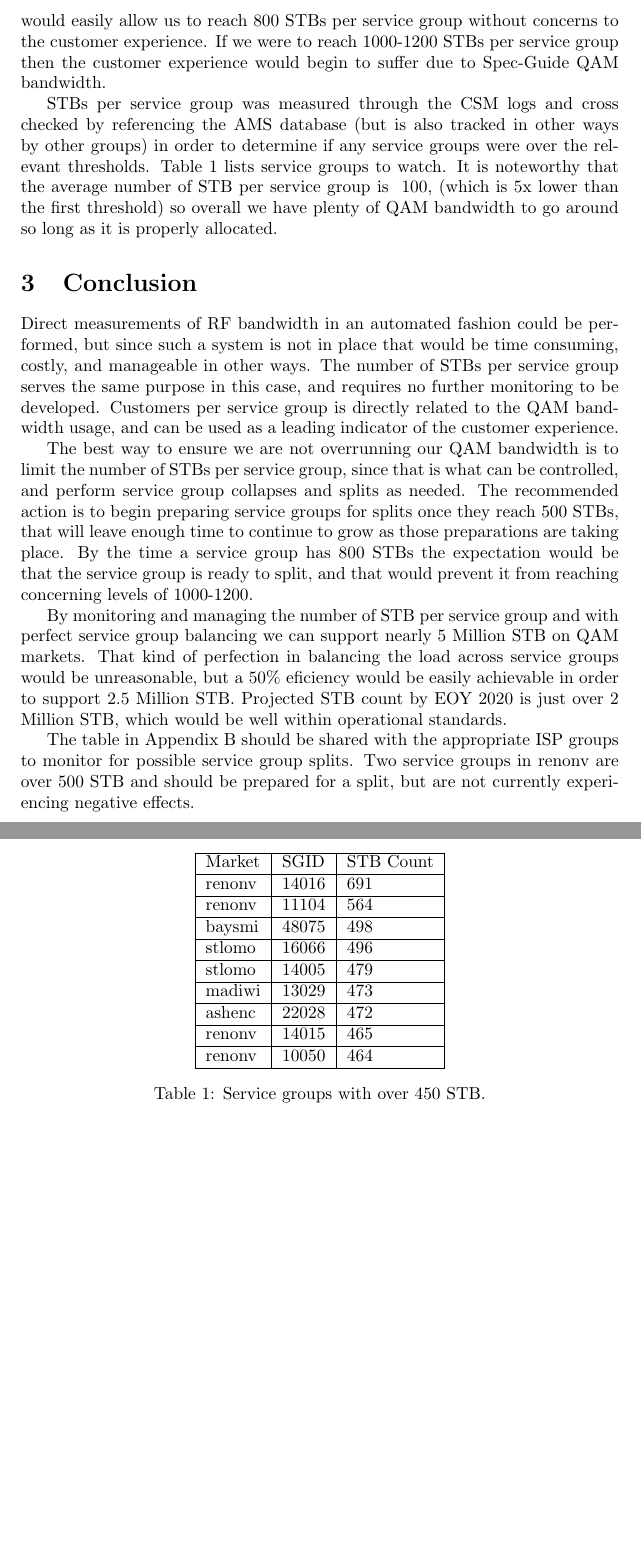
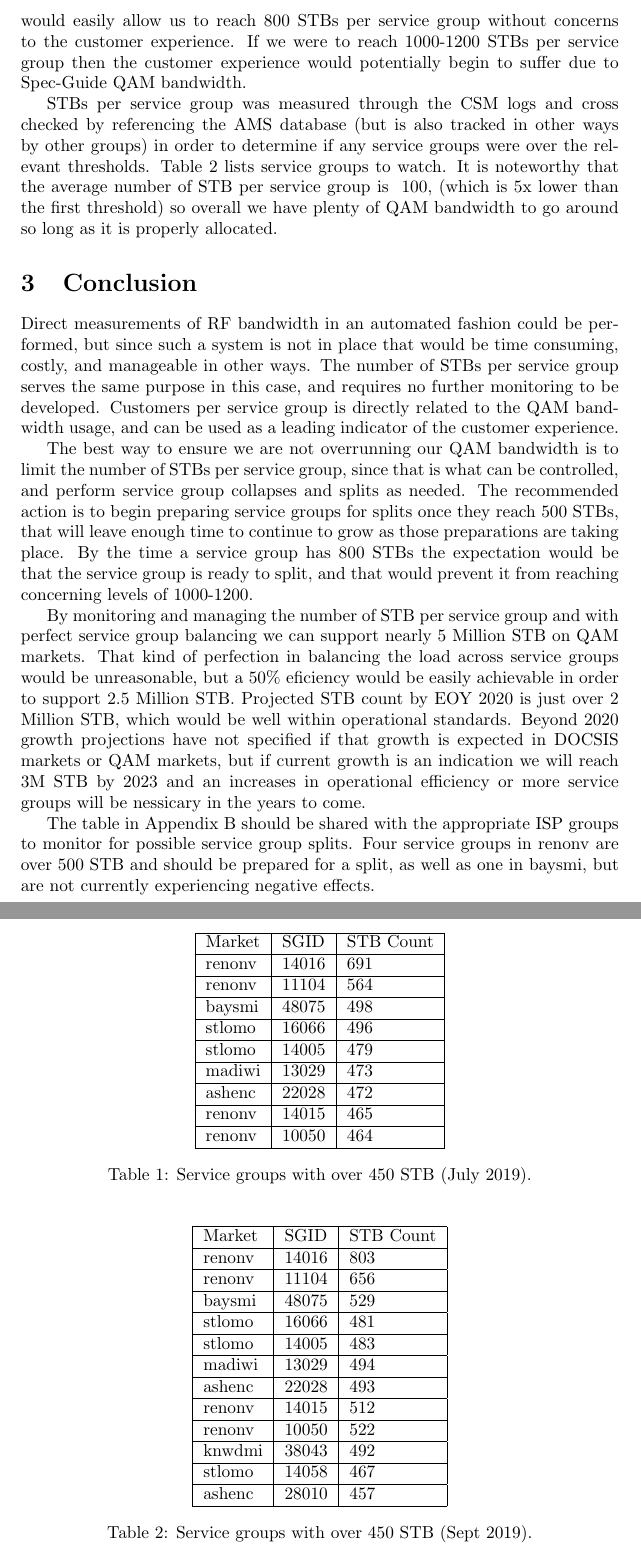
Before and after one commit to BradSchoenrock/OldLaTeXDouments, a LaTeX document (QAMCapacity/CapacityAnalysis_QAM.tex): two parts of pages 5 and 7 of 7, joined at a grey line, cut so that both start at the same text, the shorter picture padded with empty space. Compiled offline with pdfLaTeX.

Commit message:
updating QAM capacity

```diff
--- a/QAMCapacity/CapacityAnalysis_QAM.tex
+++ b/QAMCapacity/CapacityAnalysis_QAM.tex
@@ -7,8 +7,8 @@
 
 
 \author{Brad Schoenrock\\Video Operations Engineering\\Charter Communications\\Greenwood Village, CO}
-\title{Spec-Guide QAM Bandwidth Capacity Analysis:\\Charter Internal Note.\\Draft Version 1.3.0}
-\date{July. 2019}
+\title{Spec-Guide QAM Bandwidth Capacity Analysis:\\Charter Internal Note.\\Draft Version 1.3.2}
+\date{Oct. 2019}
 \begin{document}
 \maketitle
 \newpage
@@ -50,7 +50,7 @@ This calculation leads to a capacity of ~500 STB per service group. There are se
 \item The QRM uses smartmuxing which ``Recycles'' unused bandwidth in order to serve out more sessions than this analysis would indicate.
 \end{enumerate}
 
-These factors provide significant leeway in capacity concerns. Operating at 500 STBs per service group would be operationally ideal, but these factors would easily allow us to reach 800 STBs per service group without concerns to the customer experience. If we were to reach 1000-1200 STBs per service group then the customer experience would begin to suffer due to Spec-Guide QAM bandwidth.
+These factors provide significant leeway in capacity concerns. Operating at 500 STBs per service group would be operationally ideal, but these factors would easily allow us to reach 800 STBs per service group without concerns to the customer experience. If we were to reach 1000-1200 STBs per service group then the customer experience would potentially begin to suffer due to Spec-Guide QAM bandwidth.
 
 STBs per service group was measured through the CSM logs and cross checked by referencing the AMS database (but is also tracked in other ways by other groups) in order to determine if any service groups were over the relevant thresholds. Table~\ref{TABLE-HighSGUse} lists service groups to watch. It is noteworthy that the average number of STB per service group is ~100, (which is 5x lower than the first threshold) so overall we have plenty of QAM bandwidth to go around so long as it is properly allocated.
 
@@ -63,9 +63,9 @@ Direct measurements of RF bandwidth in an automated fashion could be performed,
 
 The best way to ensure we are not overrunning our QAM bandwidth is to limit the number of STBs per service group, since that is what can be controlled, and perform service group collapses and splits as needed. The recommended action is to begin preparing service groups for splits once they reach 500 STBs, that will leave enough time to continue to grow as those preparations are taking place. By the time a service group has 800 STBs the expectation would be that the service group is ready to split, and that would prevent it from reaching concerning levels of 1000-1200.
 
-By monitoring and managing the number of STB per service group and with perfect service group balancing we can support nearly 5 Million STB on QAM markets. That kind of perfection in balancing the load across service groups would be unreasonable, but a 50\% eficiency would be easily achievable in order to support 2.5 Million STB. Projected STB count by EOY 2020 is just over 2 Million STB, which would be well within operational standards.
+By monitoring and managing the number of STB per service group and with perfect service group balancing we can support nearly 5 Million STB on QAM markets. That kind of perfection in balancing the load across service groups would be unreasonable, but a 50\% eficiency would be easily achievable in order to support 2.5 Million STB. Projected STB count by EOY 2020 is just over 2 Million STB, which would be well within operational standards. Beyond 2020 growth projections have not specified if that growth is expected in DOCSIS markets or QAM markets, but if current growth is an indication we will reach 3M STB by 2023 and an increases in operational efficiency or more service groups will be nessicary in the years to come.
 
-The table in Appendix~\ref{APPENDIX-CustBySGID} should be shared with the appropriate ISP groups to monitor for possible service group splits. Two service groups in renonv are over 500 STB and should be prepared for a split, but are not currently experiencing negative effects.
+The table in Appendix~\ref{APPENDIX-CustBySGID} should be shared with the appropriate ISP groups to monitor for possible service group splits. Four service groups in renonv are over 500 STB and should be prepared for a split, as well as one in baysmi, but are not currently experiencing negative effects.
 
 
 
@@ -174,7 +174,28 @@ Tables of SGID in a given market with number of STB in that SGID. Analysis was o
 \hline renonv & 10050 & 464 \\
 \hline
 \end{tabular}
-\caption{\label{TABLE-HighSGUse} Service groups with over 450 STB.}
+\caption{\label{TABLE-HighSGUse} Service groups with over 450 STB (July 2019).}
+\end{table}
+
+\begin{table}[h]
+\centering
+\begin{tabular}{|l|l|l|}
+\hline Market & SGID & STB Count \\
+\hline renonv & 14016 & 803 \\
+\hline renonv & 11104 & 656 \\
+\hline baysmi & 48075 & 529 \\
+\hline stlomo & 16066 & 481 \\
+\hline stlomo & 14005 & 483 \\
+\hline madiwi & 13029 & 494 \\
+\hline ashenc & 22028 & 493 \\
+\hline renonv & 14015 & 512 \\
+\hline renonv & 10050 & 522 \\
+\hline knwdmi & 38043 & 492 \\
+\hline stlomo & 14058 & 467 \\
+\hline ashenc & 28010 & 457 \\
+\hline
+\end{tabular}
+\caption{\label{TABLE-HighSGUse} Service groups with over 450 STB (Sept 2019).}
 \end{table}
 
 
```
Also changed, not shown: QAMCapacity/CapacityAnalysis_QAM.pdf, QAMCapacity/CapacityAnalysis_QAM.tex (2 more changed lines).
